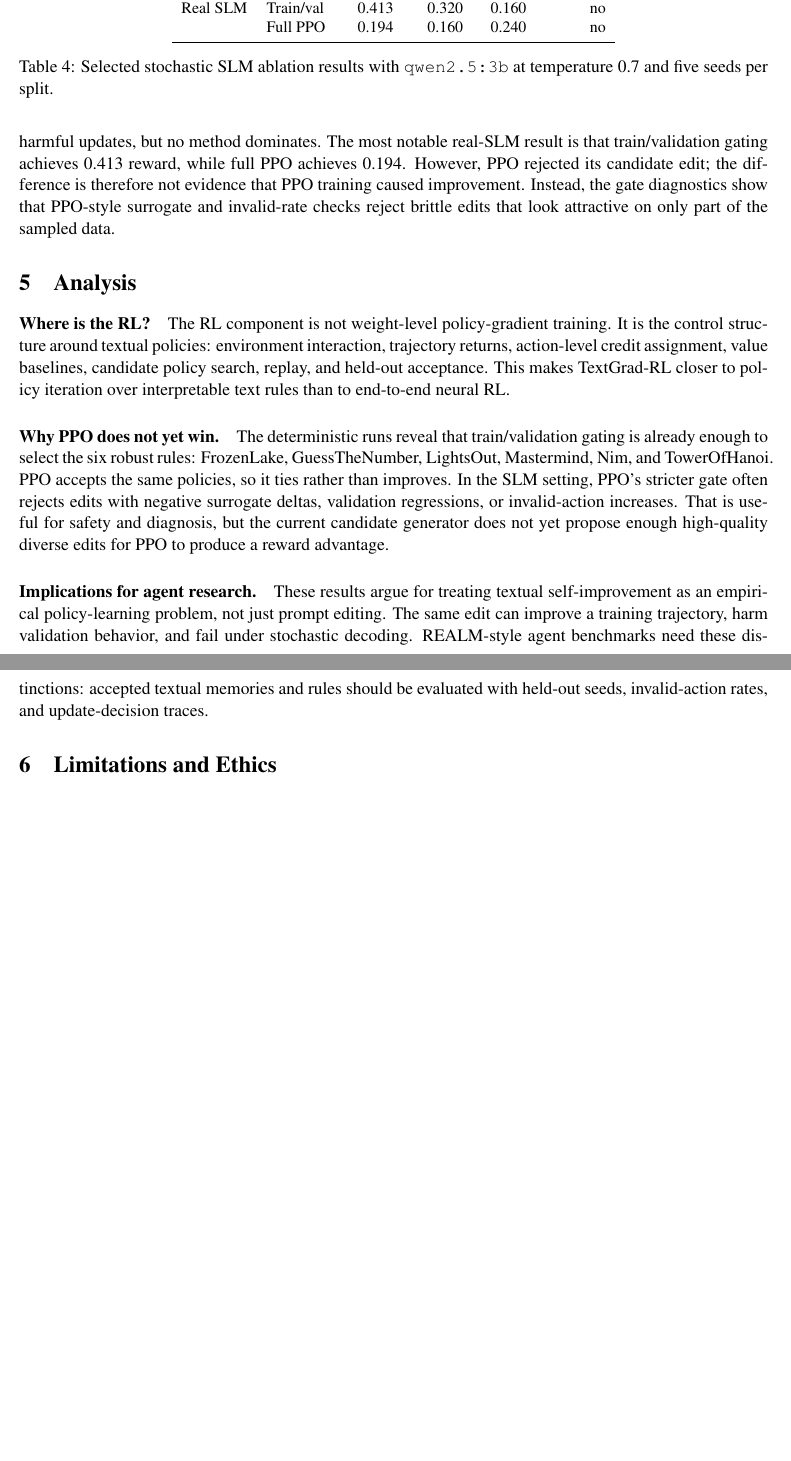
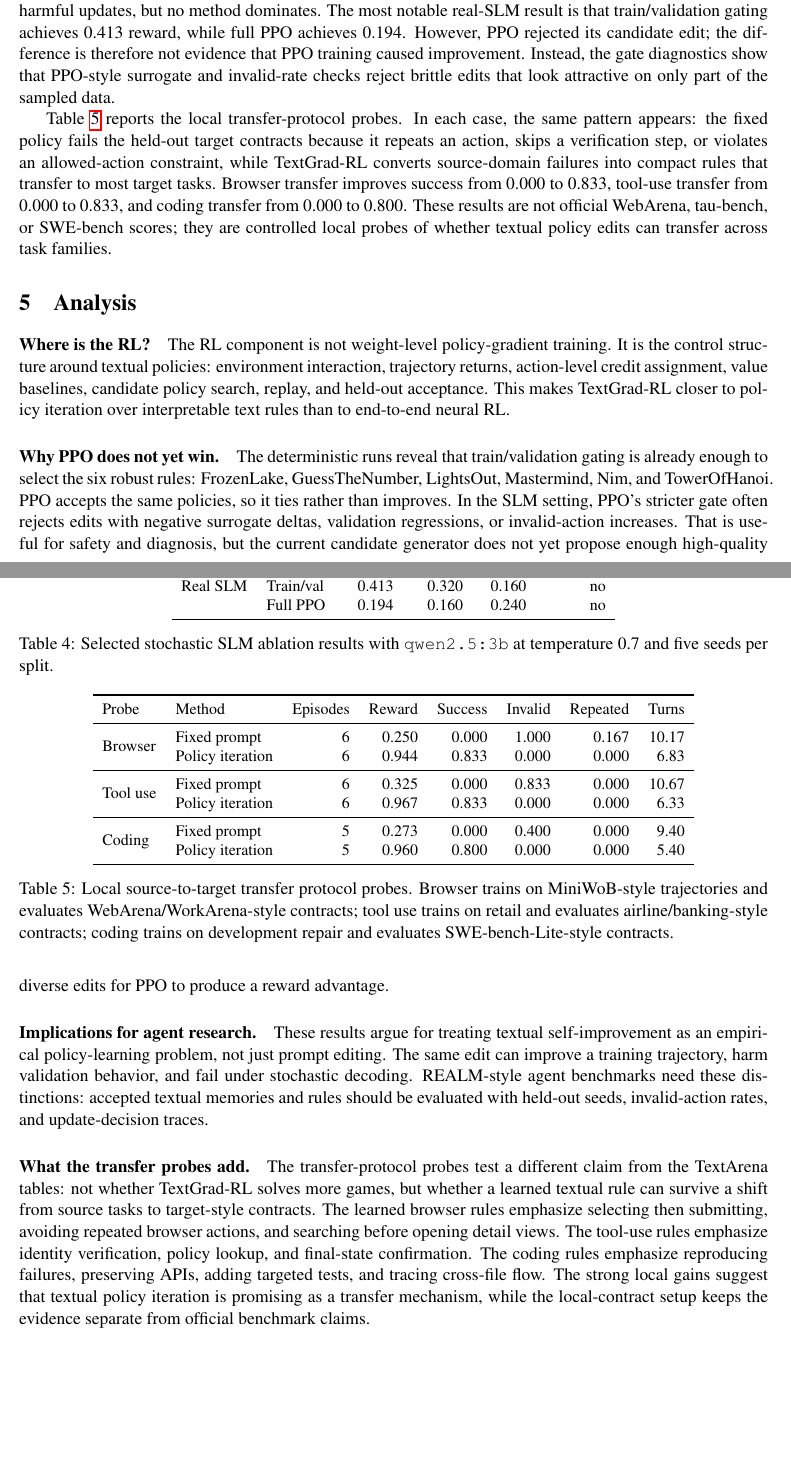
Before and after one commit to jaideepray1989/textgrad-rl, a LaTeX paper (paper/realm_emnlp_textgrad_rl_draft.tex): two parts of pages 4 and 5 of 6 before the commit and two parts of pages 4 and 5 of 7 after it, joined at a grey line, cut so that both start at the same text, the shorter picture padded with empty space. Compiled offline with pdfLaTeX.

Commit message:
Add transfer protocol probe to paper draft

```diff
--- a/paper/realm_emnlp_textgrad_rl_draft.tex
+++ b/paper/realm_emnlp_textgrad_rl_draft.tex
@@ -60,6 +61,9 @@ The full TextGrad-RL-PPO gate accepts an edit only if it improves train/validati
 
 \paragraph{Benchmarks.}
 We evaluate on TextArena, an interactive collection of text-based games for language-agent training and evaluation \citep{guertler2025textarena}. The deterministic base suite covers 10 environments: Nim, ConnectFour, ReverseTicTacToe, GuessTheNumber, FrozenLake, TowerOfHanoi, LightsOut, Mastermind, Blackjack, and Bandit. The difficulty-generalization suite evaluates harder variants such as larger Nim, randomized or hardcore FrozenLake, and harder Mastermind. We also run stochastic SLM suites: puzzle games, social/multi-agent games, and a real-SLM mix of standard TextArena tasks.
+
+\paragraph{Transfer protocol probes.}
+To test whether textual policy updates transfer beyond the benchmark family where they are learned, we add three local source-to-target probes. A browser probe learns from MiniWoB-style trajectories and evaluates on WebArena/WorkArena-style target contracts; a tool-use probe learns from retail-service trajectories and evaluates on airline/banking-style contracts; and a coding probe learns from development-repair trajectories and evaluates on SWE-bench-Lite-style repair contracts. These probes are deterministic local contracts rather than official leaderboard executions. They are included to measure policy-rule transfer, invalid actions, repeated actions, turn efficiency, and validation-gated prompt updates without requiring hosted web services, private credentials, or Dockerized benchmark infrastructure.
 
 \paragraph{Models and baselines.}
 The deterministic suites use the repository's frozen prompt-aware heuristic actor so that prompt-policy updates can be compared under controlled rollouts. SLM experiments use a frozen local \texttt{qwen2.5:3b} actor at temperature 0.7 through an OpenAI-compatible Ollama endpoint. We compare fixed prompts, scalar prompt search, modular TextGrad, TextGrad-RL+, policy iteration, and PPO-style variants. No method fine-tunes model weights.
@@ -159,6 +163,32 @@ Suite & Method & Reward & Success & Invalid & Accepted \\
 \label{tab:slm}
 \end{table}
 
+Table~\ref{tab:transfer} reports the local transfer-protocol probes. In each case, the same pattern appears: the fixed policy fails the held-out target contracts because it repeats an action, skips a verification step, or violates an allowed-action constraint, while TextGrad-RL converts source-domain failures into compact rules that transfer to most target tasks. Browser transfer improves success from 0.000 to 0.833, tool-use transfer from 0.000 to 0.833, and coding transfer from 0.000 to 0.800. These results are not official WebArena, tau-bench, or SWE-bench scores; they are controlled local probes of whether textual policy edits can transfer across task families.
+
+\begin{table}[t]
+\centering
+\small
+\begin{tabular}{llrrrrrr}
+\toprule
+Probe & Method & Episodes & Reward & Success & Invalid & Repeated & Turns \\
+\midrule
+\multirow{2}{*}{Browser}
+ & Fixed prompt & 6 & 0.250 & 0.000 & 1.000 & 0.167 & 10.17 \\
+ & Policy iteration & 6 & 0.944 & 0.833 & 0.000 & 0.000 & 6.83 \\
+\midrule
+\multirow{2}{*}{Tool use}
+ & Fixed prompt & 6 & 0.325 & 0.000 & 0.833 & 0.000 & 10.67 \\
+ & Policy iteration & 6 & 0.967 & 0.833 & 0.000 & 0.000 & 6.33 \\
+\midrule
+\multirow{2}{*}{Coding}
+ & Fixed prompt & 5 & 0.273 & 0.000 & 0.400 & 0.000 & 9.40 \\
+ & Policy iteration & 5 & 0.960 & 0.800 & 0.000 & 0.000 & 5.40 \\
+\bottomrule
+\end{tabular}
+\caption{Local source-to-target transfer protocol probes. Browser trains on MiniWoB-style trajectories and evaluates WebArena/WorkArena-style contracts; tool use trains on retail and evaluates airline/banking-style contracts; coding trains on development repair and evaluates SWE-bench-Lite-style contracts.}
+\label{tab:transfer}
+\end{table}
+
 \section{Analysis}
 
 \paragraph{Where is the RL?}
@@ -170,3 +200,5 @@ The deterministic runs reveal that train/validation gating is already enough to
 \paragraph{Implications for agent research.}
 These results argue for treating textual self-improvement as an empirical policy-learning problem, not just prompt editing. The same edit can improve a training trajectory, harm validation behavior, and fail under stochastic decoding. REALM-style agent benchmarks need these distinctions: accepted textual memories and rules should be evaluated with held-out seeds, invalid-action rates, and update-decision traces.
 
+\paragraph{What the transfer probes add.}
+The transfer-protocol probes test a different claim from the TextArena tables: not whether TextGrad-RL solves more games, but whether a learned textual rule can survive a shift from source tasks to target-style contracts. The learned browser rules emphasize selecting then submitting, avoiding repeated browser actions, and searching before opening detail views. The tool-use rules emphasize identity verification, policy lookup, and final-state confirmation. The coding rules emphasize reproducing failures, preserving APIs, adding targeted tests, and tracing cross-file flow. The strong local gains suggest that textual policy iteration is promising as a transfer mechanism, while the local-contract setup keeps the evidence separate from official benchmark claims.
```
Also changed, not shown: paper/realm_emnlp_textgrad_rl_draft.tex (8 more changed lines).
